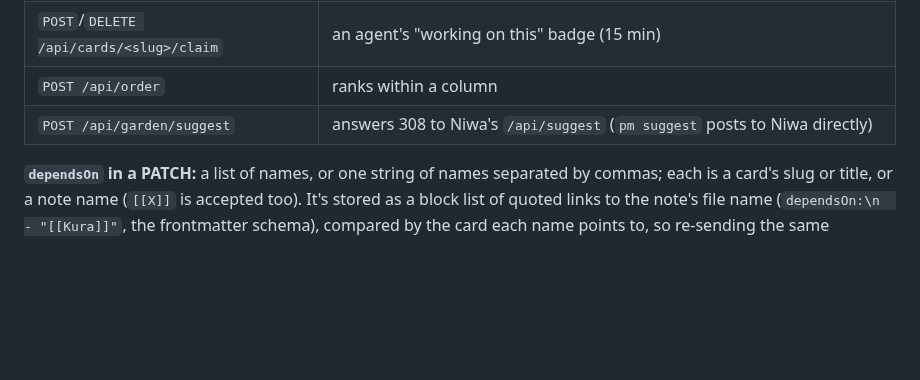
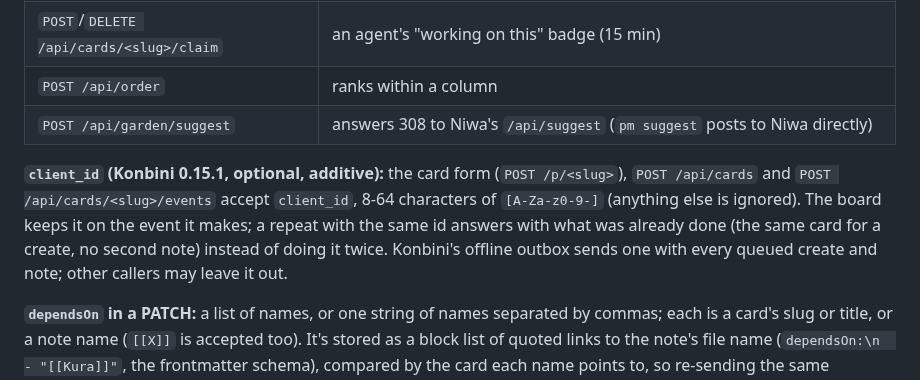
Before and after one commit to machiya-kobo/machiya, a Markdown page: docs/contracts/konbini-api.md, the part around the change. Drawn GitHub-style; blank space fills up the shorter version.

Commit message:
machiya: Konbini API contract: optional client_id on creates and notes (Konbini 0.15.1, the offline outbox's repeat guard)
Co-Authored-By: Claude Opus 5.5 <noreply@anthropic.com>

```diff
--- a/docs/contracts/konbini-api.md
+++ b/docs/contracts/konbini-api.md
@@ -77,6 +77,8 @@ Sections come in a fixed order: `wip` (WIP over the area's limit; 3 per area by
 | `POST /api/order` | ranks within a column |
 | `POST /api/garden/suggest` | answers 308 to Niwa's `/api/suggest` (`pm suggest` posts to Niwa directly) |
 
+**`client_id` (Konbini 0.15.1, optional, additive):** the card form (`POST /p/<slug>`), `POST /api/cards` and `POST /api/cards/<slug>/events` accept `client_id`, 8-64 characters of `[A-Za-z0-9-]` (anything else is ignored). The board keeps it on the event it makes; a repeat with the same id answers with what was already done (the same card for a create, no second note) instead of doing it twice. Konbini's offline outbox sends one with every queued create and note; other callers may leave it out.
+
 **`dependsOn` in a PATCH:** a list of names, or one string of names separated by commas; each is a card's slug or title, or a note name (`[[X]]` is accepted too). It's stored as a block list of quoted links to the note's file name (`dependsOn:\n  - "[[Kura]]"`, the frontmatter schema), compared by the card each name points to, so re-sending the same dependencies changes nothing. `""` or `[]` removes the field. A card that depends on itself → 422. `pm dep <slug> +x -y` builds on it.
 
 **`stream` in a PATCH:** the card's workstream, a string (a name, or a `[[link]]` kept as written); `""` removes the field. Written as the `stream:` scalar (the frontmatter schema) and logged as a change. `pm stream <slug> <name|->` sets or clears it.
```
